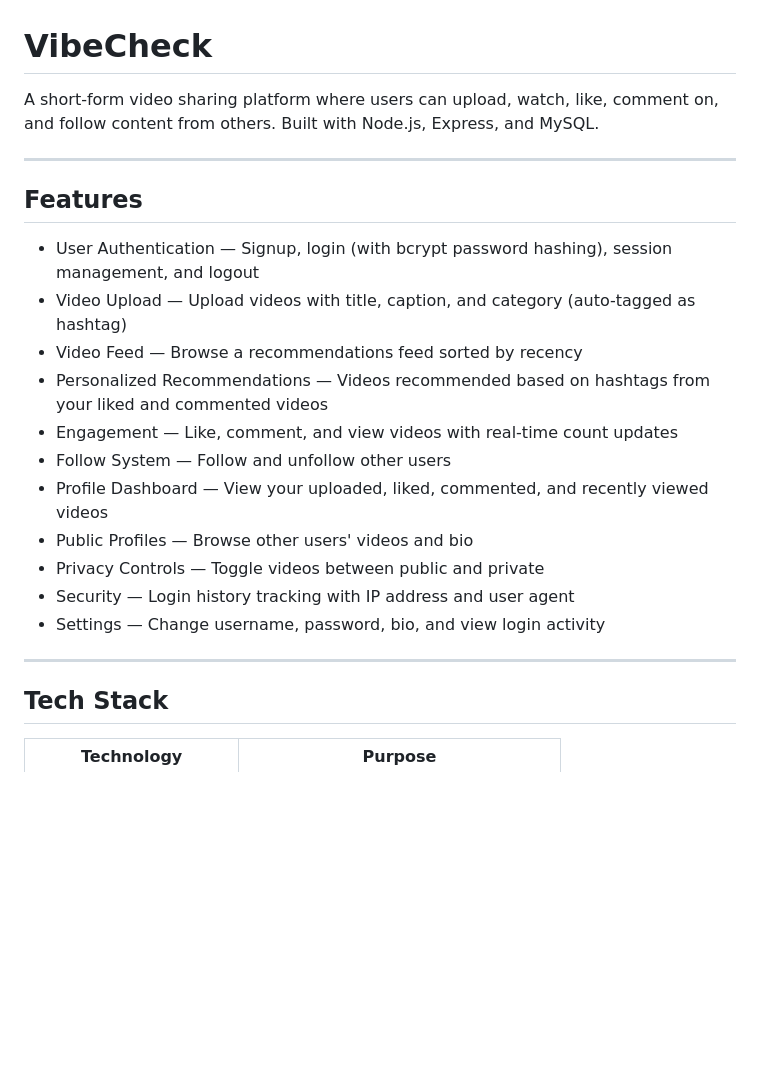
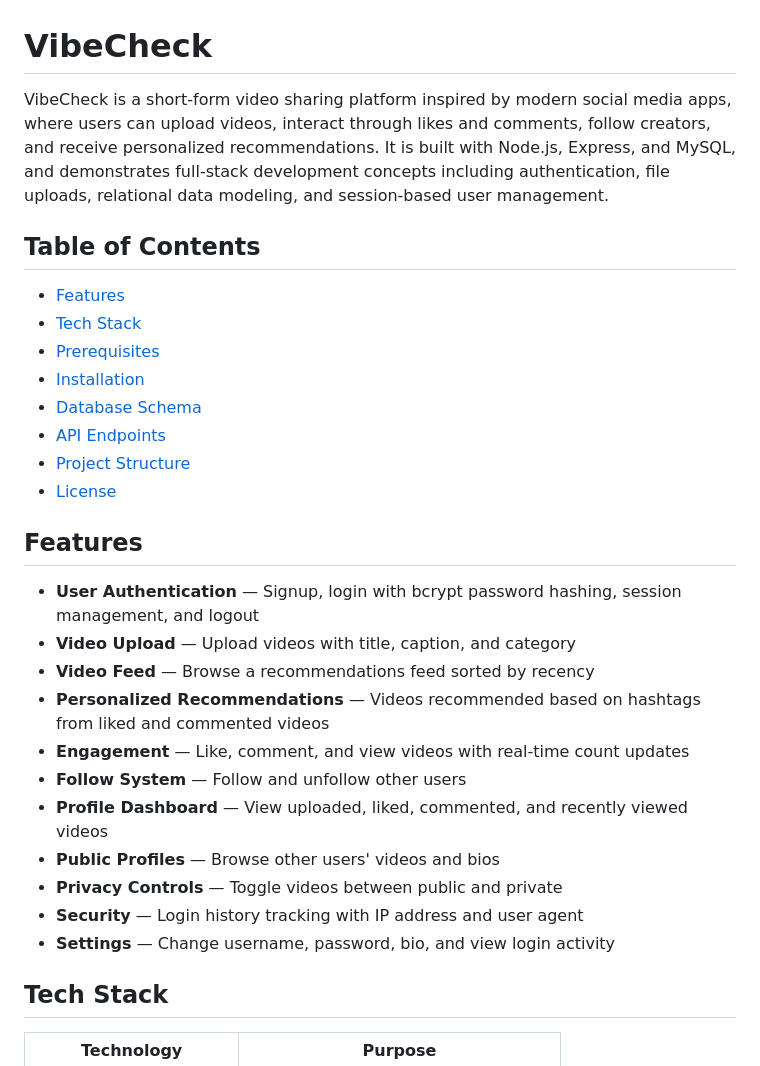
Before and after one commit to danielChan0712/VibeCheck, a Markdown page: README.md, the part around one of its changes. Drawn GitHub-style; blank space fills up the shorter version.

```diff
--- a/README.md
+++ b/README.md
@@ -1,24 +1,31 @@
 # VibeCheck
 
-A short-form video sharing platform where users can upload, watch, like, comment on, and follow content from others. Built with Node.js, Express, and MySQL.
+VibeCheck is a short-form video sharing platform inspired by modern social media apps, where users can upload videos, interact through likes and comments, follow creators, and receive personalized recommendations. It is built with Node.js, Express, and MySQL, and demonstrates full-stack development concepts including authentication, file uploads, relational data modeling, and session-based user management.
 
----
+## Table of Contents
+
+- [Features](#features)
+- [Tech Stack](#tech-stack)
+- [Prerequisites](#prerequisites)
+- [Installation](#installation)
+- [Database Schema](#database-schema)
+- [API Endpoints](#api-endpoints)
+- [Project Structure](#project-structure)
+- [License](#license)
 
 ## Features
 
-- User Authentication — Signup, login (with bcrypt password hashing), session management, and logout
-- Video Upload — Upload videos with title, caption, and category (auto-tagged as hashtag)
-- Video Feed — Browse a recommendations feed sorted by recency
-- Personalized Recommendations — Videos recommended based on hashtags from your liked and commented videos
-- Engagement — Like, comment, and view videos with real-time count updates
-- Follow System — Follow and unfollow other users
-- Profile Dashboard — View your uploaded, liked, commented, and recently viewed videos
-- Public Profiles — Browse other users' videos and bio
-- Privacy Controls — Toggle videos between public and private
-- Security — Login history tracking with IP address and user agent
-- Settings — Change username, password, bio, and view login activity
-
----
+- **User Authentication** — Signup, login with bcrypt password hashing, session management, and logout
+- **Video Upload** — Upload videos with title, caption, and category
+- **Video Feed** — Browse a recommendations feed sorted by recency
+- **Personalized Recommendations** — Videos recommended based on hashtags from liked and commented videos
+- **Engagement** — Like, comment, and view videos with real-time count updates
+- **Follow System** — Follow and unfollow other users
+- **Profile Dashboard** — View uploaded, liked, commented, and recently viewed videos
+- **Public Profiles** — Browse other users' videos and bios
+- **Privacy Controls** — Toggle videos between public and private
+- **Security** — Login history tracking with IP address and user agent
+- **Settings** — Change username, password, bio, and view login activity
 
 ## Tech Stack
 
```
Also changed, not shown: other parts of README.md (+82 -72 lines).
